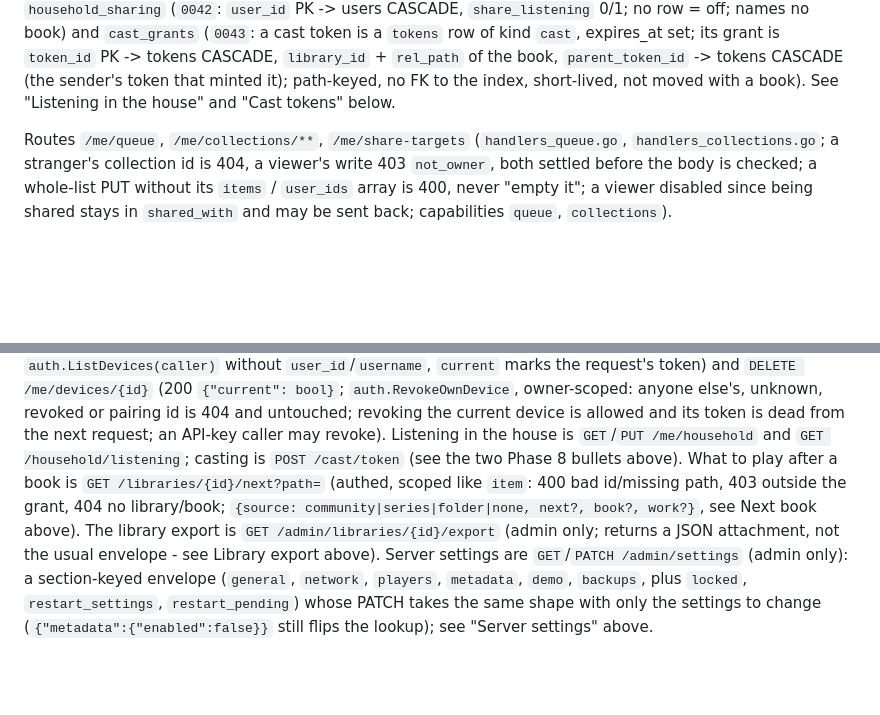
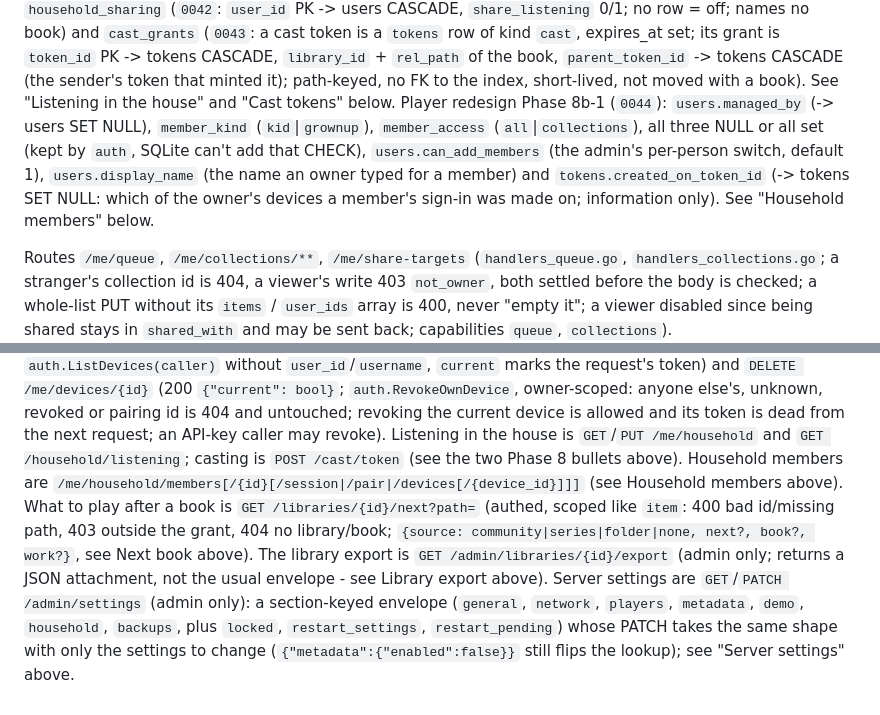
Before and after one commit to KodeStar/audiosilo-server, a Markdown page: CLAUDE.md, 2 parts joined by grey strips. GitHub-like rendering; blank space fills up the shorter version.

```diff
--- a/CLAUDE.md
+++ b/CLAUDE.md
@@ -234,6 +234,12 @@ Player redesign Phase 8: `household_sharing` (`0042`: `user_id` PK -> users CASC
 `library_id` + `rel_path` of the book, `parent_token_id` -> tokens CASCADE (the sender's token that
 minted it); path-keyed, no FK to the index, short-lived, not moved with a book).
 See "Listening in the house" and "Cast tokens" below.
+Player redesign Phase 8b-1 (`0044`): `users.managed_by` (-> users SET NULL), `member_kind`
+(`kid`|`grownup`), `member_access` (`all`|`collections`), all three NULL or all set (kept by `auth`,
+SQLite can't add that CHECK), `users.can_add_members` (the admin's per-person switch, default 1),
+`users.display_name` (the name an owner typed for a member) and `tokens.created_on_token_id` (-> tokens
+SET NULL: which of the owner's devices a member's sign-in was made on; information only). See
+"Household members" below.
 
 Routes `/me/queue`, `/me/collections/**`, `/me/share-targets` (`handlers_queue.go`,
 `handlers_collections.go`; a stranger's collection id is 404, a viewer's write 403
@@ -1694,14 +1746,15 @@ collision keeps the newer `updated_at`, whole). **My devices** are `GET
 pairing id is 404 and untouched; revoking the current device is allowed and its token is dead from
 the next request; an API-key caller may revoke).
 Listening in the house is `GET`/`PUT /me/household` and `GET /household/listening`; casting is
-`POST /cast/token` (see the two Phase 8 bullets above).
+`POST /cast/token` (see the two Phase 8 bullets above). Household members are
+`/me/household/members[/{id}[/session|/pair|/devices[/{device_id}]]]` (see Household members above).
 What to play after a book is `GET /libraries/{id}/next?path=` (authed, scoped like
 `item`: 400 bad id/missing path, 403 outside the grant, 404 no library/book;
 `{source: community|series|folder|none, next?, book?, work?}`, see Next book above).
 The library export is `GET /admin/libraries/{id}/export` (admin only; returns a
 JSON attachment, not the usual envelope - see Library export above).
 Server settings are `GET`/`PATCH /admin/settings` (admin only): a section-keyed
-envelope (`general`, `network`, `players`, `metadata`, `demo`, `backups`, plus `locked`,
+envelope (`general`, `network`, `players`, `metadata`, `demo`, `household`, `backups`, plus `locked`,
 `restart_settings`, `restart_pending`) whose PATCH takes the same shape with only
 the settings to change (`{"metadata":{"enabled":false}}` still flips the lookup);
 see "Server settings" above.
```
Also changed, not shown: other parts of CLAUDE.md (+47 -1 lines).
